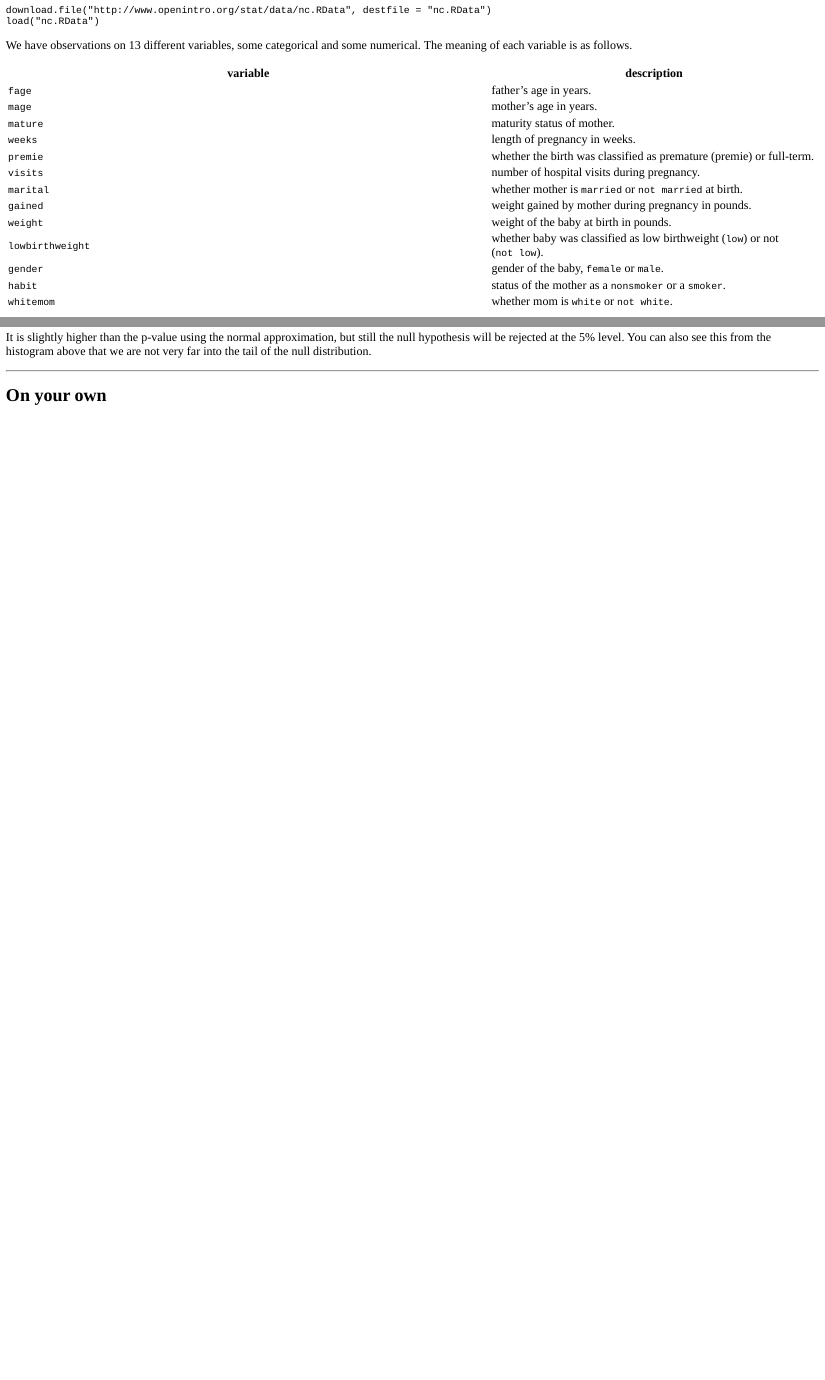
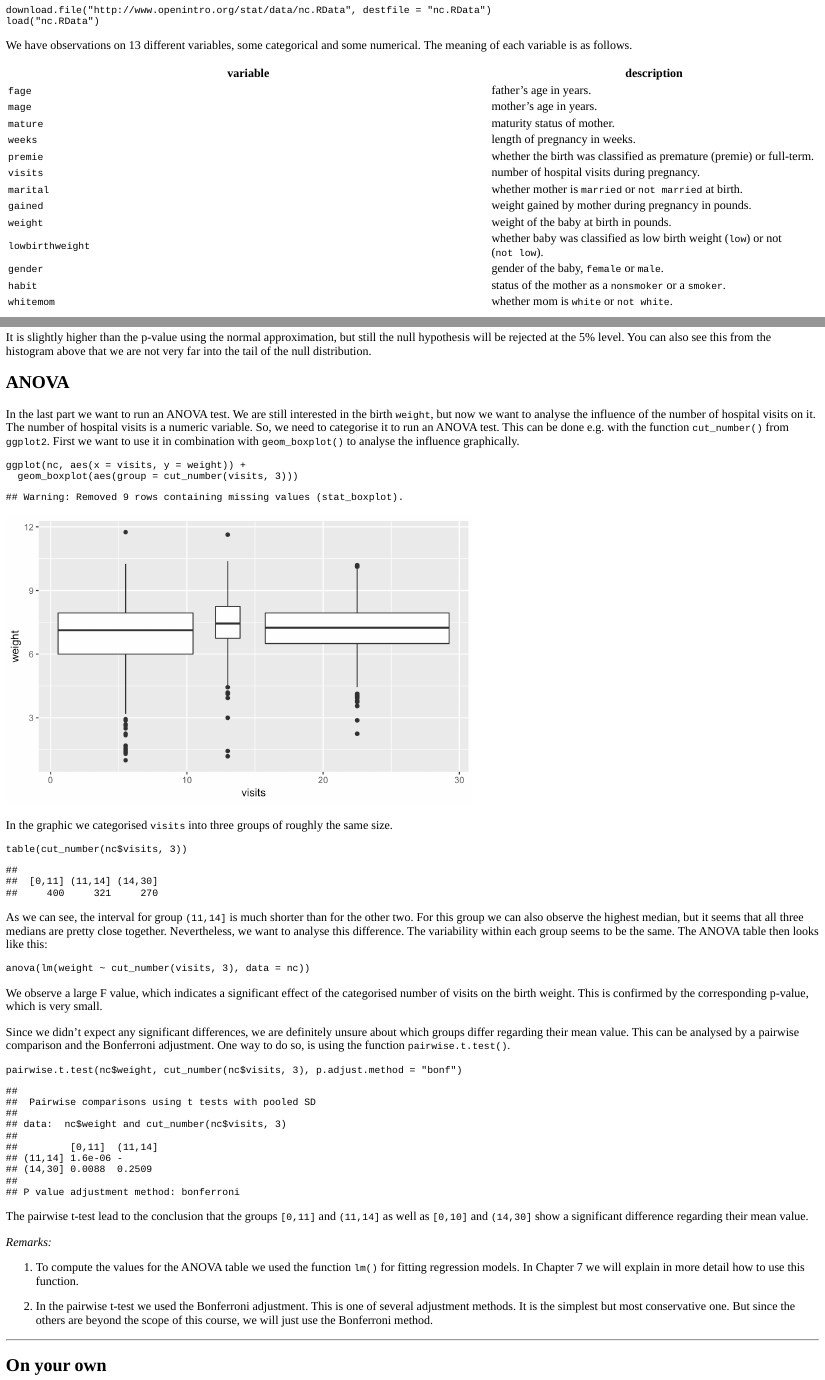
Before and after one commit to hgstp/rlabsois, an R Markdown document (inst/tutorials/inf_for_numerical_data/inf_for_numerical_data.Rmd): the page in a window 1100 px wide, from 200 px down, and a second part further down, joined at a grey line. The pictures show the output file inst/tutorials/inf_for_numerical_data/inf_for_numerical_data.html that the author committed with the source, opened offline.

Commit message:
inf numerical anova

````diff
--- a/inst/tutorials/inf_for_numerical_data/inf_for_numerical_data.Rmd
+++ b/inst/tutorials/inf_for_numerical_data/inf_for_numerical_data.Rmd
@@ -52,7 +52,7 @@ variable         | description
 `marital`        | whether mother is `married` or `not married` at birth.
 `gained`         | weight gained by mother during pregnancy in pounds.
 `weight`         | weight of the baby at birth in pounds.
-`lowbirthweight` | whether baby was classified as low birthweight (`low`) or not (`not low`).
+`lowbirthweight` | whether baby was classified as low birth weight (`low`) or not (`not low`).
 `gender`         | gender of the baby, `female` or `male`.
 `habit`          | status of the mother as a `nonsmoker` or a `smoker`.
 `whitemom`       | whether mom is `white` or `not white`.
@@ -271,6 +271,47 @@ null_dist %>%
 
 It is slightly higher than the p-value using the normal approximation, but still the null hypothesis will be rejected at the 5% level. You can also see this from the histogram above that we are not very far into the tail of the null distribution.
 
+
+## ANOVA
+
+In the last part we want to run an ANOVA test. We are still interested in the birth `weight`, but now we want to analyse the influence of the number of hospital visits on it. The number of hospital visits is a numeric variable. So, we need to categorise it to run an ANOVA test. This can be done e.g. with the function `cut_number()` from `ggplot2`. First we want to use it in combination with `geom_boxplot()` to analyse the influence graphically.
+
+```{r, tidy=FALSE}
+ggplot(nc, aes(x = visits, y = weight)) +
+  geom_boxplot(aes(group = cut_number(visits, 3)))
+```
+
+In the graphic we categorised `visits` into three groups of roughly the same size.
+
+```{r}
+table(cut_number(nc$visits, 3))
+```
+
+
+As we can see, the interval for group `(11,14]` is much shorter than for the other two. For this group we can also observe the highest median, but it seems that all three medians are pretty close together. Nevertheless, we want to analyse this difference. The variability within each group seems to be the same. The ANOVA table then looks like this:
+
+```{r}
+anova(lm(weight ~ cut_number(visits, 3), data = nc))
+```
+
+We observe a large F value, which indicates a significant effect of the categorised number of visits on the birth weight. This is confirmed by the corresponding p-value, which is very small.
+
+Since we didn't expect any significant differences, we are definitely unsure about which groups differ regarding their mean value. This can be analysed by a pairwise comparison and the Bonferroni adjustment. One way to do so, is using the function `pairwise.t.test()`.
+
+```{r}
+pairwise.t.test(nc$weight, cut_number(nc$visits, 3), p.adjust.method = "bonf")
+```
+
+The pairwise t-test lead to the conclusion that the groups `[0,11]` and `(11,14]` as well as `[0,10]` and `(14,30]` show a significant difference regarding their mean value.
+
+
+*Remarks:*
+
+ 1. To compute the values for the ANOVA table we used the function `lm()` for fitting regression models. In Chapter 7 we will explain in more detail how to use this function.
+
+ 2. In the pairwise t-test we used the Bonferroni adjustment. This is one of several adjustment methods. It is the simplest but most conservative one. But since the others are beyond the scope of this course, we will just use the Bonferroni method.
+
+
 * * *
 
 ## On your own
````
Also changed, not shown: inst/tutorials/inf_for_numerical_data/inf_for_numerical_data.html, inst/tutorials/inf_for_numerical_data/inf_for_numerical_data_files/figure-html/unnamed-chunk-5-1.png (added), inst/tutorials/inf_for_numerical_data/inf_for_numerical_data.Rmd (4 more changed lines).
